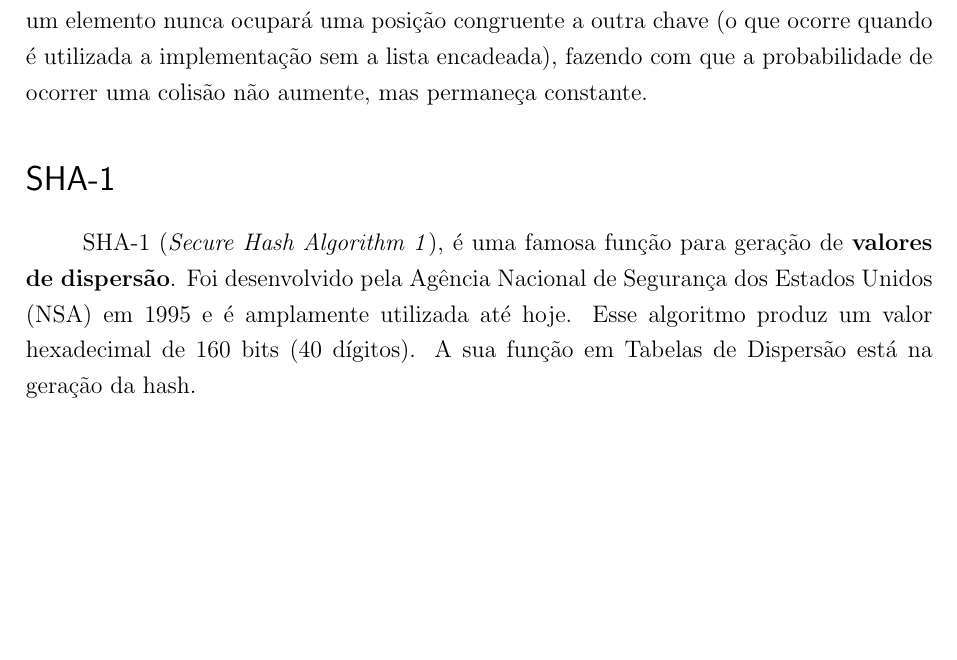
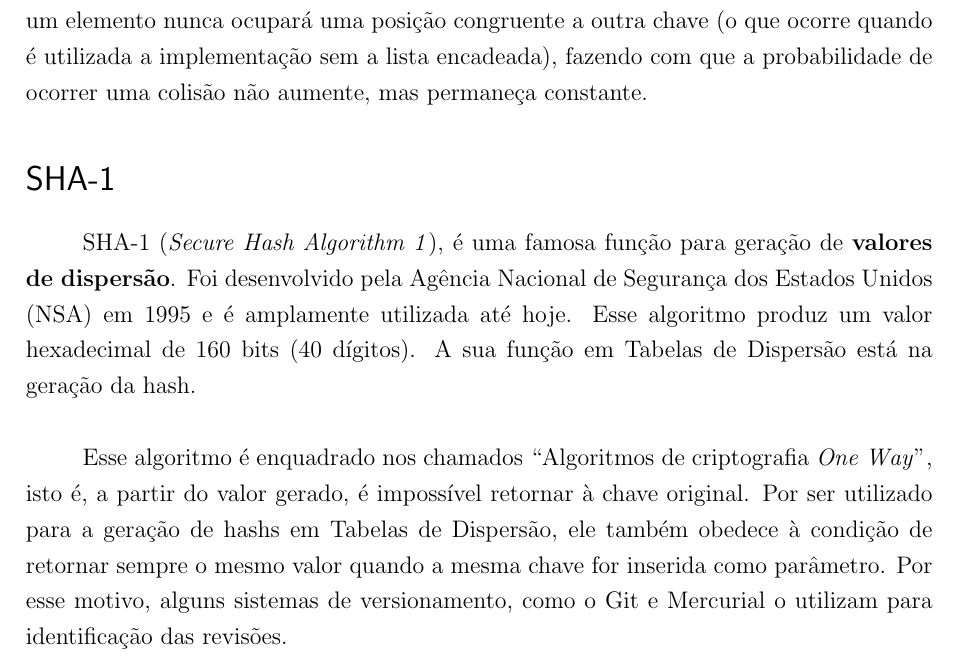
Before and after one commit to eltonvs/LP1-projects, a LaTeX thesis (hashing/notes.tex): part of page 4 of 4, cut so that both start at the same text, the shorter picture padded with empty space. Compiled offline with pdfLaTeX.

Commit message:
Added more text to SHA-1 section

```diff
--- a/hashing/notes.tex
+++ b/hashing/notes.tex
@@ -89,4 +89,8 @@
     Esse algoritmo produz um valor hexadecimal de 160 bits (40 dígitos).
     A sua função em Tabelas de Dispersão está na geração da hash.
 
+    Esse algoritmo é enquadrado nos chamados ``Algoritmos de criptografia \textit{One Way}'', isto é, a partir do valor gerado, é impossível retornar à chave original.
+    Por ser utilizado para a geração de hashs em Tabelas de Dispersão, ele também obedece à condição de retornar sempre o mesmo valor quando a mesma chave for inserida como parâmetro.
+    Por esse motivo, alguns sistemas de versionamento, como o Git e Mercurial o utilizam para identificação das revisões.
+
 \end{document}
```
